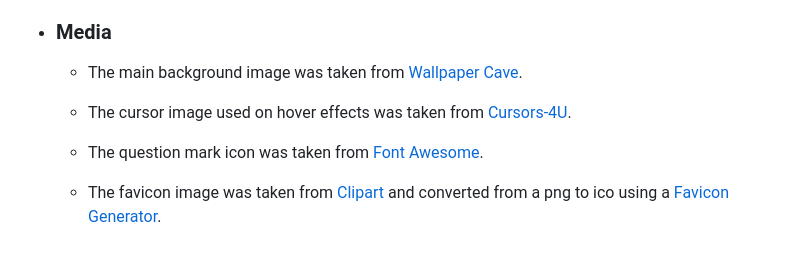
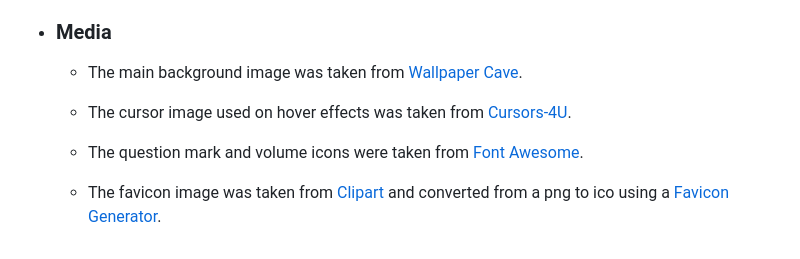
Before and after one commit to Hugh1996/caesars-challenge-pp2, a Markdown page: README.md, the part around the change. Rendered like a GitHub page.

Commit message:
docs: Add to README

```diff
--- a/README.md
+++ b/README.md
@@ -219,6 +219,6 @@ This quiz caters to users with varying levels of knowledge about ancient Rome, m
 
   - The cursor image used on hover effects was taken from [Cursors-4U](https://www.cursors-4u.com).
 
-  - The question mark icon was taken from [Font Awesome](https://fontawesome.com/).
+  - The question mark and volume icons were taken from [Font Awesome](https://fontawesome.com/).
 
   - The favicon image was taken from [Clipart](https://clipart-library.com/) and converted from a png to ico using a [Favicon Generator](https://favicon.io/favicon-converter/).
```
